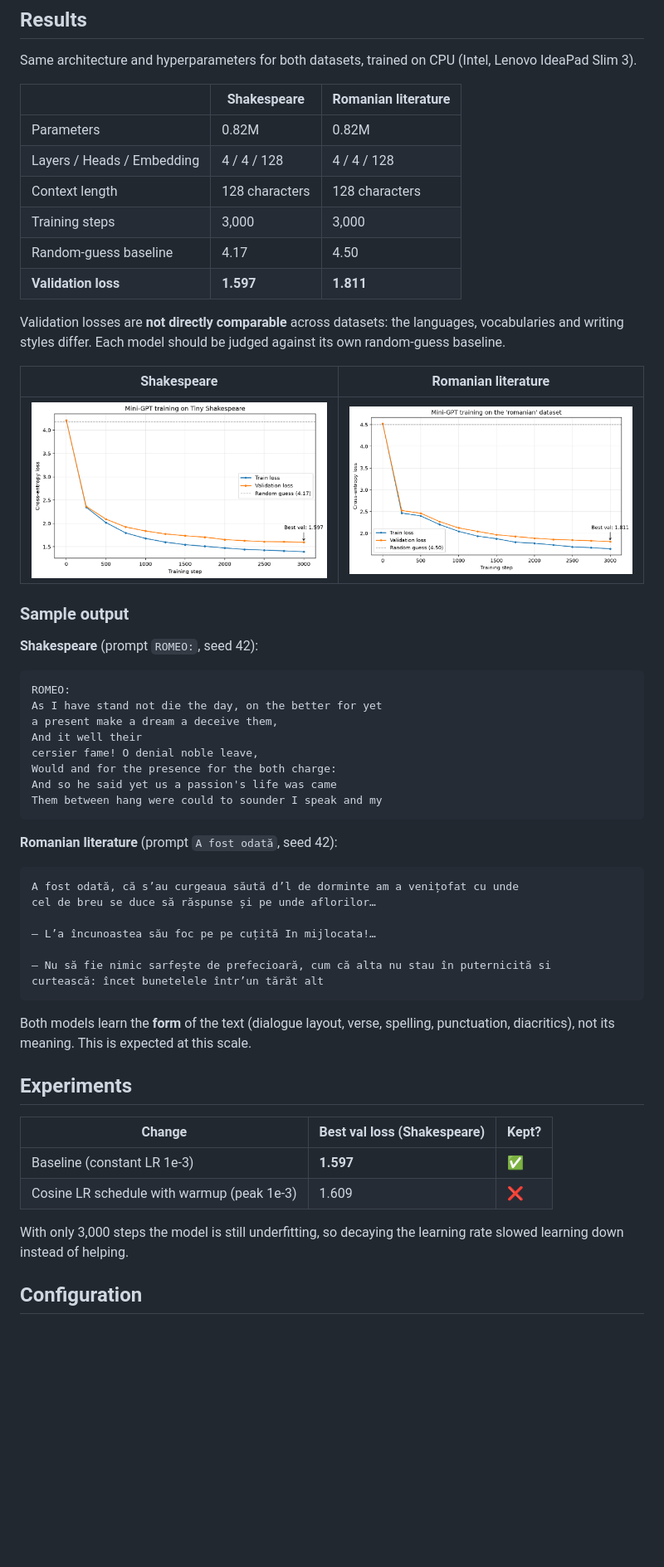
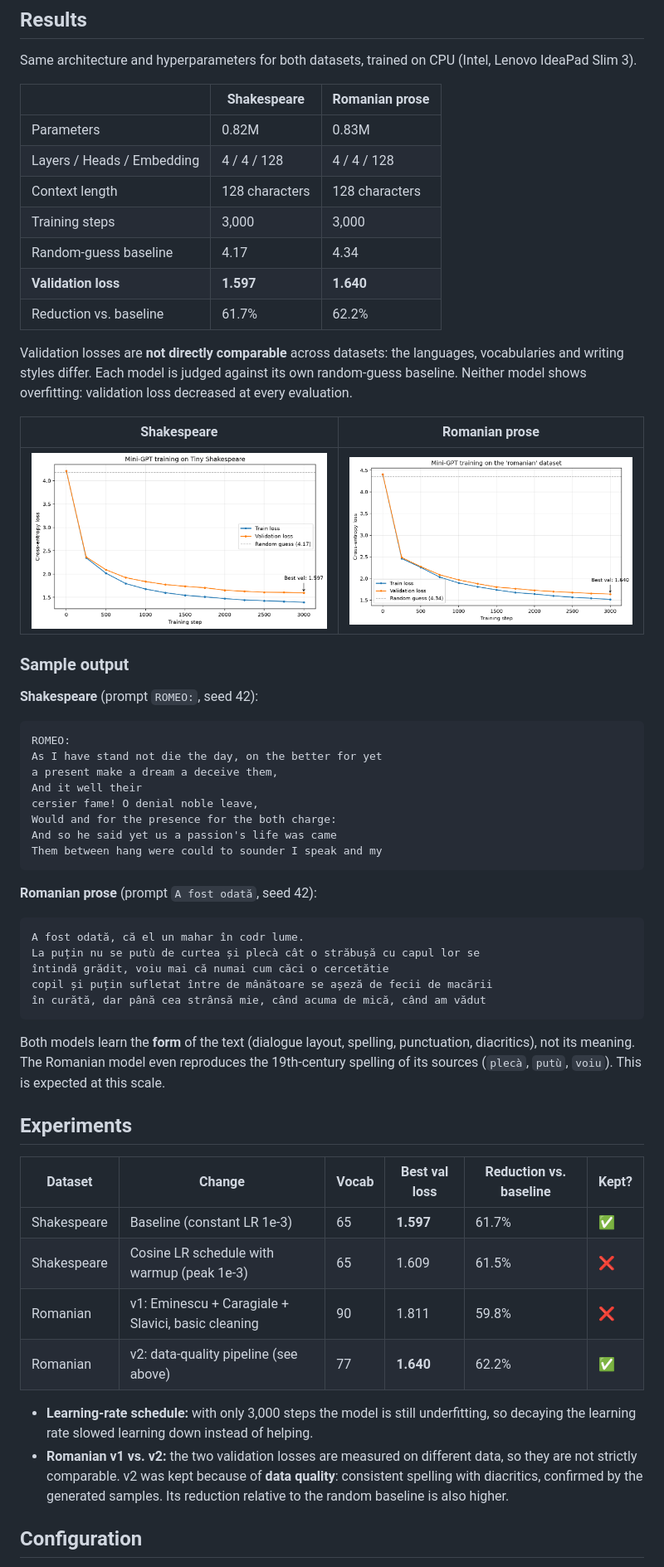
Before and after one commit to gglvxx/mini-gpt, a Markdown page: README.md, the part around one of its changes. Shown at 83% size. GitHub-like rendering; pictures changed too: assets/loss_curve_romanian.png; blank space fills up the shorter version.

Commit message:
Romanian corpus v2: data-quality pipeline, updated demo and README

````diff
--- a/README.md
+++ b/README.md
@@ -192,18 +196,19 @@ python app.py
 
 Same architecture and hyperparameters for both datasets, trained on CPU (Intel, Lenovo IdeaPad Slim 3).
 
-| | Shakespeare | Romanian literature |
+| | Shakespeare | Romanian prose |
 |---|---|---|
-| Parameters | 0.82M | 0.82M |
+| Parameters | 0.82M | 0.83M |
 | Layers / Heads / Embedding | 4 / 4 / 128 | 4 / 4 / 128 |
 | Context length | 128 characters | 128 characters |
 | Training steps | 3,000 | 3,000 |
-| Random-guess baseline | 4.17 | 4.50 |
-| **Validation loss** | **1.597** | **1.811** |
+| Random-guess baseline | 4.17 | 4.34 |
+| **Validation loss** | **1.597** | **1.640** |
+| Reduction vs. baseline | 61.7% | 62.2% |
 
-Validation losses are **not directly comparable** across datasets: the languages, vocabularies and writing styles differ. Each model should be judged against its own random-guess baseline.
+Validation losses are **not directly comparable** across datasets: the languages, vocabularies and writing styles differ. Each model is judged against its own random-guess baseline. Neither model shows overfitting: validation loss decreased at every evaluation.
 
-| Shakespeare | Romanian literature |
+| Shakespeare | Romanian prose |
 |---|---|
 | ![Loss curve Shakespeare](assets/loss_curve.png) | ![Loss curve Romanian](assets/loss_curve_romanian.png) |
 
@@ -222,28 +227,29 @@ And so he said yet us a passion's life was came
 Them between hang were could to sounder I speak and my
 ```
 
-**Romanian literature** (prompt `A fost odată`, seed 42):
+**Romanian prose** (prompt `A fost odată`, seed 42):
 
 ```
-A fost odată, că s’au curgeaua săută d’l de dorminte am a venițofat cu unde
-cel de breu se duce să răspunse și pe unde aflorilor…
-
-– L’a încunoastea său foc pe pe cuțită In mijlocata!…
-
-– Nu să fie nimic sarfește de prefecioară, cum că alta nu stau în puternicită si
-curtească: încet bunetelele într’un tărăt alt
+A fost odată, că el un mahar în codr lume.
+La puțin nu se putù de curtea și plecà cât o străbușă cu capul lor se
+întindă grădit, voiu mai că numai cum căci o cercetătie
+copil și puțin sufletat între de mânătoare se așeză de fecii de macării
+în curătă, dar până cea strânsă mie, când acuma de mică, când am vădut
 ```
 
-Both models learn the **form** of the text (dialogue layout, verse, spelling, punctuation, diacritics), not its meaning. This is expected at this scale.
+Both models learn the **form** of the text (dialogue layout, spelling, punctuation, diacritics), not its meaning. The Romanian model even reproduces the 19th-century spelling of its sources (`plecà`, `putù`, `voiu`). This is expected at this scale.
 
 ## Experiments
 
-| Change | Best val loss (Shakespeare) | Kept? |
-|---|---|---|
-| Baseline (constant LR 1e-3) | **1.597** | ✅ |
-| Cosine LR schedule with warmup (peak 1e-3) | 1.609 | ❌ |
+| Dataset | Change | Vocab | Best val loss | Reduction vs. baseline | Kept? |
+|---|---|---|---|---|---|
+| Shakespeare | Baseline (constant LR 1e-3) | 65 | **1.597** | 61.7% | ✅ |
+| Shakespeare | Cosine LR schedule with warmup (peak 1e-3) | 65 | 1.609 | 61.5% | ❌ |
+| Romanian | v1: Eminescu + Caragiale + Slavici, basic cleaning | 90 | 1.811 | 59.8% | ❌ |
+| Romanian | v2: data-quality pipeline (see above) | 77 | **1.640** | 62.2% | ✅ |
 
-With only 3,000 steps the model is still underfitting, so decaying the learning rate slowed learning down instead of helping.
+- **Learning-rate schedule:** with only 3,000 steps the model is still underfitting, so decaying the learning rate slowed learning down instead of helping.
+- **Romanian v1 vs. v2:** the two validation losses are measured on different data, so they are not strictly comparable. v2 was kept because of **data quality**: consistent spelling with diacritics, confirmed by the generated samples. Its reduction relative to the random baseline is also higher.
 
 ## Configuration
 
````
Also changed, not shown: other parts of README.md (+24 -20 lines), 6 other files.
